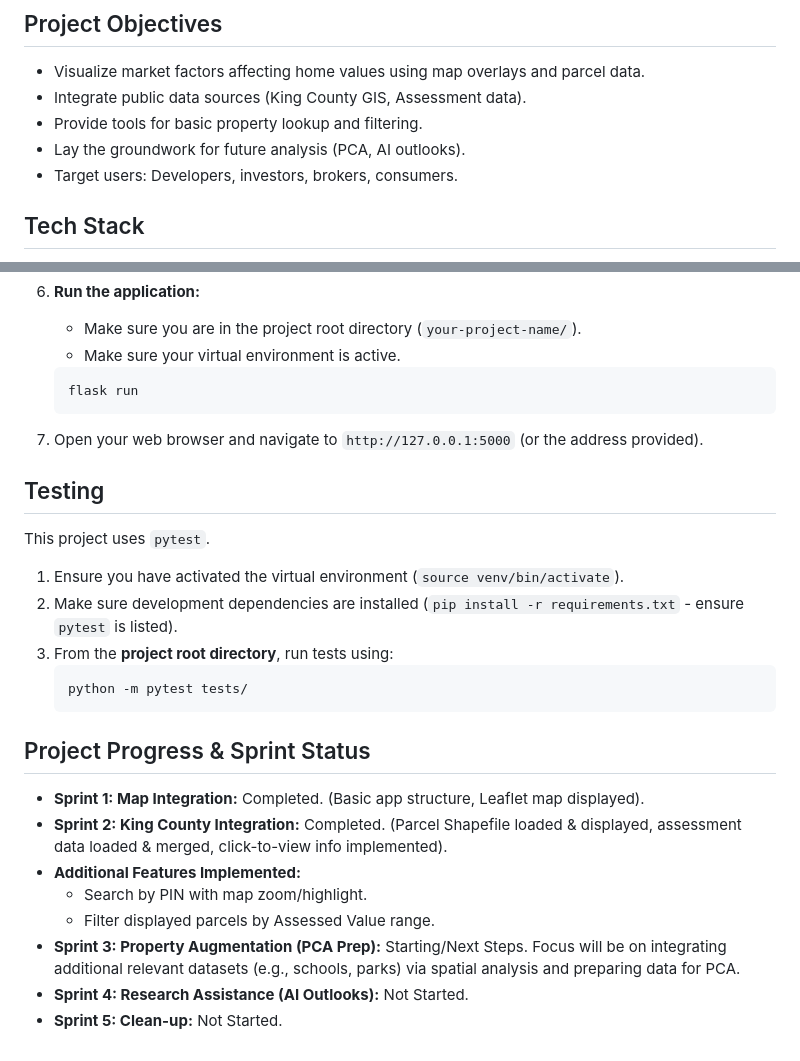
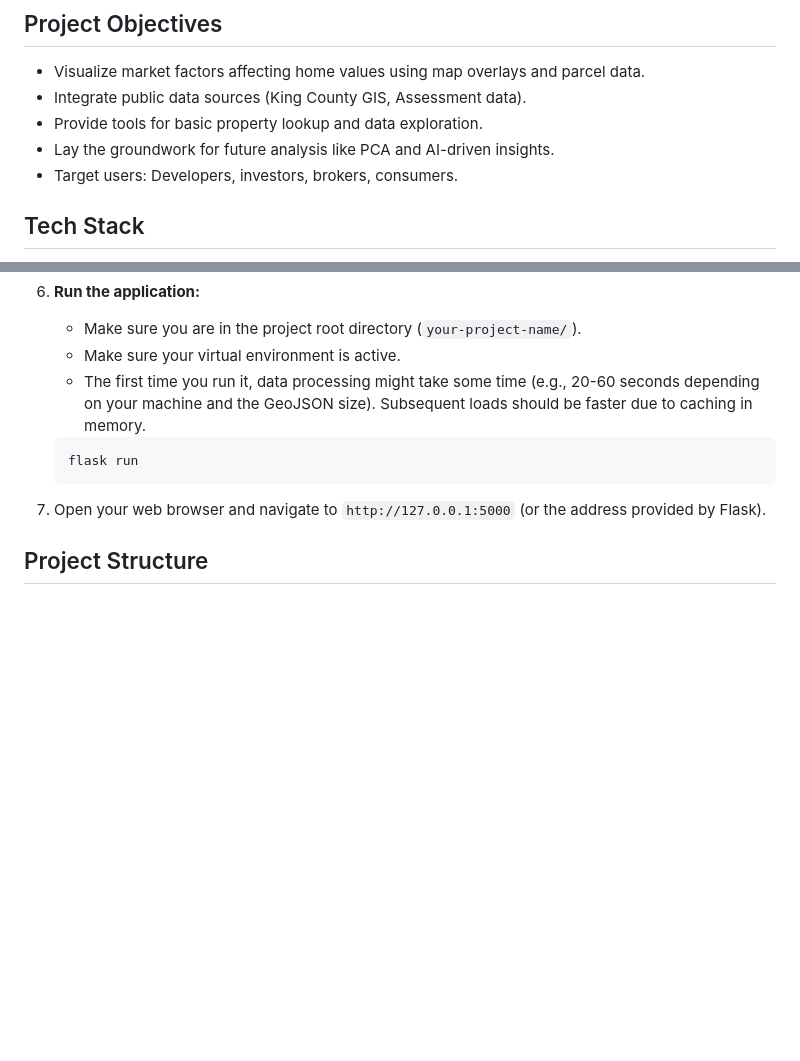
Before and after one commit to samar1409/510final, a Markdown page: README.md, 2 parts joined by grey strips. GitHub-like rendering; blank space fills up the shorter version.

````diff
--- a/README.md
+++ b/README.md
@@ -8,8 +8,8 @@ This project aims to create a dashboard for visualizing local real estate market
 
 * Visualize market factors affecting home values using map overlays and parcel data.
 * Integrate public data sources (King County GIS, Assessment data).
-* Provide tools for basic property lookup and filtering.
-* Lay the groundwork for future analysis (PCA, AI outlooks).
+* Provide tools for basic property lookup and data exploration.
+* Lay the groundwork for future analysis like PCA and AI-driven insights.
 * Target users: Developers, investors, brokers, consumers.
 
 ## Tech Stack
@@ -73,30 +90,11 @@ This project aims to create a dashboard for visualizing local real estate market
 6.  **Run the application:**
     * Make sure you are in the project root directory (`your-project-name/`).
     * Make sure your virtual environment is active.
+    * The first time you run it, data processing might take some time (e.g., 20-60 seconds depending on your machine and the GeoJSON size). Subsequent loads should be faster due to caching in memory.
     ```bash
     flask run
     ```
 
-7.  Open your web browser and navigate to `http://127.0.0.1:5000` (or the address provided).
+7.  Open your web browser and navigate to `http://127.0.0.1:5000` (or the address provided by Flask).
 
-## Testing
-
-This project uses `pytest`.
-
-1.  Ensure you have activated the virtual environment (`source venv/bin/activate`).
-2.  Make sure development dependencies are installed (`pip install -r requirements.txt` - ensure `pytest` is listed).
-3.  From the **project root directory**, run tests using:
-    ```bash
-    python -m pytest tests/
-    ```
-
-## Project Progress & Sprint Status
-
-* **Sprint 1: Map Integration:** Completed. (Basic app structure, Leaflet map displayed).
-* **Sprint 2: King County Integration:** Completed. (Parcel Shapefile loaded & displayed, assessment data loaded & merged, click-to-view info implemented).
-* **Additional Features Implemented:**
-    * Search by PIN with map zoom/highlight.
-    * Filter displayed parcels by Assessed Value range.
-* **Sprint 3: Property Augmentation (PCA Prep):** Starting/Next Steps. Focus will be on integrating additional relevant datasets (e.g., schools, parks) via spatial analysis and preparing data for PCA.
-* **Sprint 4: Research Assistance (AI Outlooks):** Not Started.
-* **Sprint 5: Clean-up:** Not Started.
+## Project Structure
````
Also changed, not shown: other parts of README.md (+32 -15 lines).
